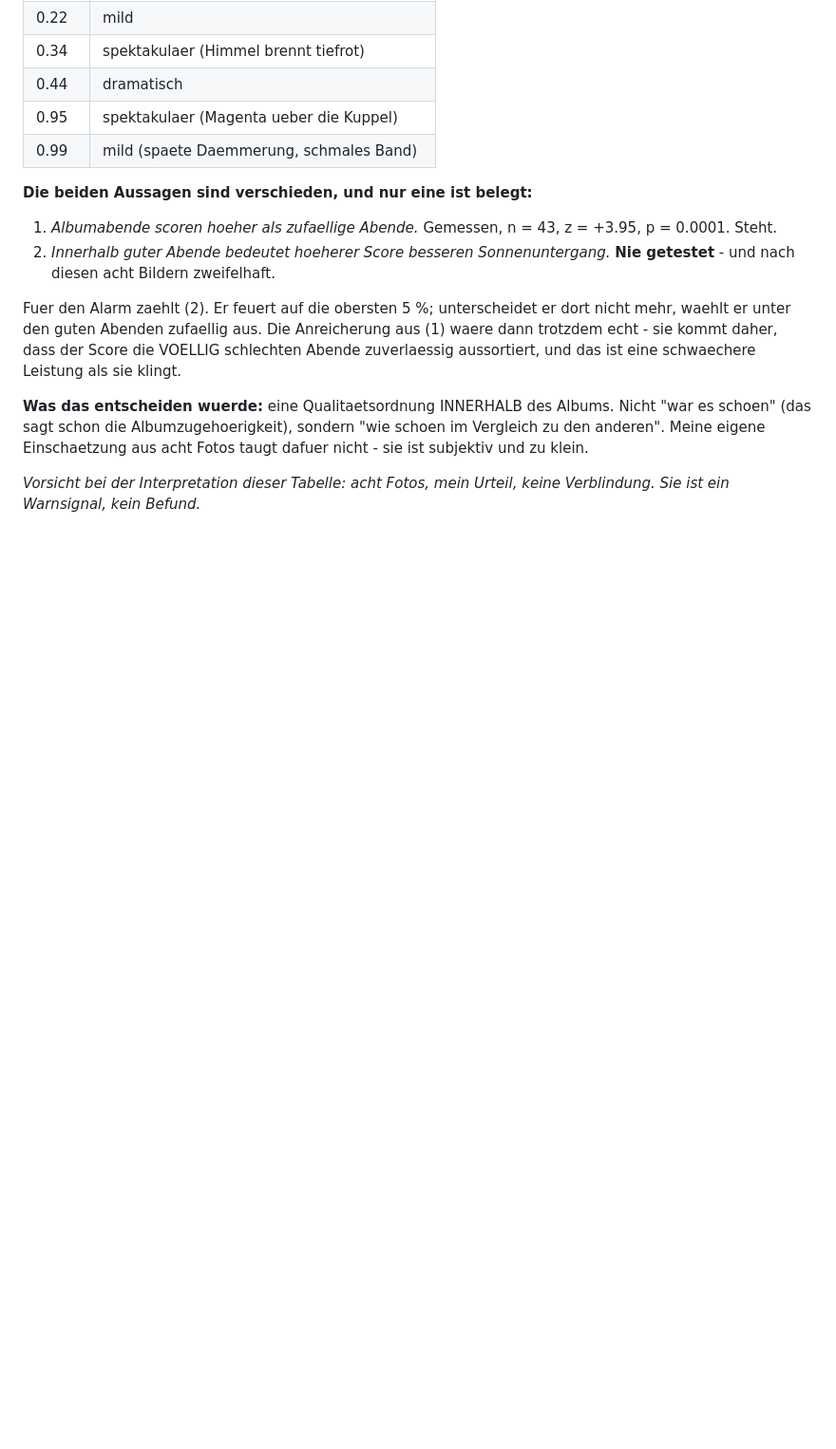
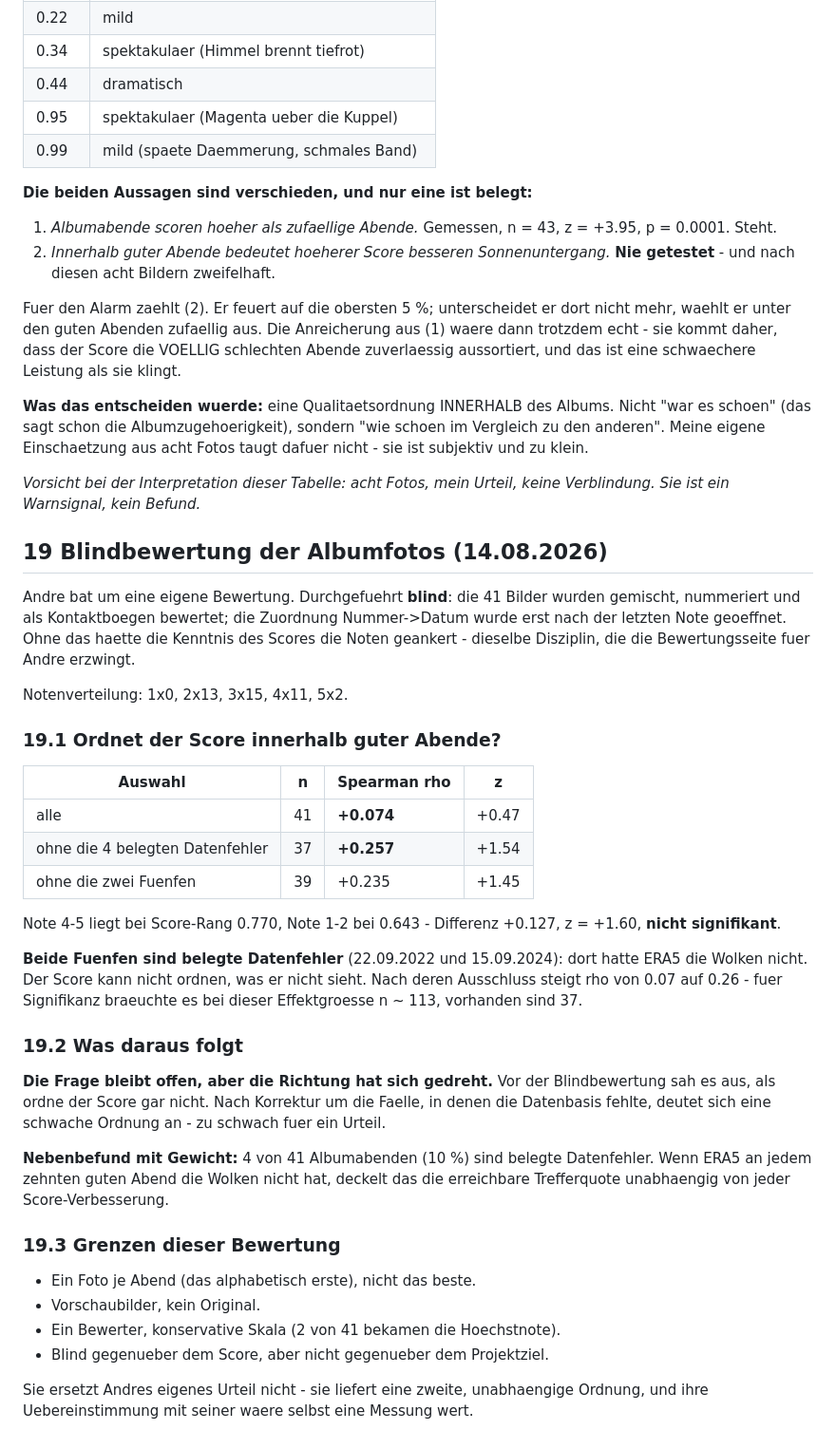
Before and after one commit to Xindaan/streulicht, a Markdown page: docs/befunde-e1.md, the part around the change. Shown at 95% size. GitHub-like rendering; blank space fills up the shorter version.

Commit message:
Blindbewertung der 41 Albumfotos
Blind durchgefuehrt: gemischt, nummeriert, als Kontaktboegen bewertet,
Zuordnung erst danach geoeffnet.

Kernfrage - ordnet der Score innerhalb guter Abende?
  alle 41 Abende                   rho +0.074  (nichts)
  ohne die 4 belegten Datenfehler  rho +0.257  z +1.54
  Note 4-5 Rang 0.770 gegen Note 1-2 Rang 0.643, z +1.60

Beide Hoechstnoten sind belegte Datenfehler - dort hatte ERA5 die Wolken
nicht. Der Score kann nicht ordnen, was er nicht sieht. Nach deren
Ausschluss deutet sich eine schwache Ordnung an; fuer Signifikanz braeuchte
es n ~ 113 statt 37.

Nebenbefund: 4 von 41 Albumabenden (10 %) sind Datenfehler. Das deckelt die
erreichbare Trefferquote unabhaengig von jeder Score-Verbesserung.

Co-Authored-By: Claude Fable 5 <noreply@anthropic.com>

```diff
--- a/docs/befunde-e1.md
+++ b/docs/befunde-e1.md
@@ -823,3 +823,51 @@ Fotos taugt dafuer nicht - sie ist subjektiv und zu klein.
 
 *Vorsicht bei der Interpretation dieser Tabelle: acht Fotos, mein Urteil,
 keine Verblindung.  Sie ist ein Warnsignal, kein Befund.*
+
+## 19 Blindbewertung der Albumfotos (14.08.2026)
+
+Andre bat um eine eigene Bewertung.  Durchgefuehrt **blind**: die 41 Bilder
+wurden gemischt, nummeriert und als Kontaktboegen bewertet; die Zuordnung
+Nummer->Datum wurde erst nach der letzten Note geoeffnet.  Ohne das haette
+die Kenntnis des Scores die Noten geankert - dieselbe Disziplin, die die
+Bewertungsseite fuer Andre erzwingt.
+
+Notenverteilung: 1x0, 2x13, 3x15, 4x11, 5x2.
+
+### 19.1 Ordnet der Score innerhalb guter Abende?
+
+| Auswahl | n | Spearman rho | z |
+|---|---|---|---|
+| alle | 41 | **+0.074** | +0.47 |
+| ohne die 4 belegten Datenfehler | 37 | **+0.257** | +1.54 |
+| ohne die zwei Fuenfen | 39 | +0.235 | +1.45 |
+
+Note 4-5 liegt bei Score-Rang 0.770, Note 1-2 bei 0.643 - Differenz +0.127,
+z = +1.60, **nicht signifikant**.
+
+**Beide Fuenfen sind belegte Datenfehler** (22.09.2022 und 15.09.2024): dort
+hatte ERA5 die Wolken nicht.  Der Score kann nicht ordnen, was er nicht sieht.
+Nach deren Ausschluss steigt rho von 0.07 auf 0.26 - fuer Signifikanz braeuchte
+es bei dieser Effektgroesse n ~ 113, vorhanden sind 37.
+
+### 19.2 Was daraus folgt
+
+**Die Frage bleibt offen, aber die Richtung hat sich gedreht.**  Vor der
+Blindbewertung sah es aus, als ordne der Score gar nicht.  Nach Korrektur um
+die Faelle, in denen die Datenbasis fehlte, deutet sich eine schwache
+Ordnung an - zu schwach fuer ein Urteil.
+
+**Nebenbefund mit Gewicht:** 4 von 41 Albumabenden (10 %) sind belegte
+Datenfehler.  Wenn ERA5 an jedem zehnten guten Abend die Wolken nicht hat,
+deckelt das die erreichbare Trefferquote unabhaengig von jeder
+Score-Verbesserung.
+
+### 19.3 Grenzen dieser Bewertung
+
+- Ein Foto je Abend (das alphabetisch erste), nicht das beste.
+- Vorschaubilder, kein Original.
+- Ein Bewerter, konservative Skala (2 von 41 bekamen die Hoechstnote).
+- Blind gegenueber dem Score, aber nicht gegenueber dem Projektziel.
+
+Sie ersetzt Andres eigenes Urteil nicht - sie liefert eine zweite, unabhaengige
+Ordnung, und ihre Uebereinstimmung mit seiner waere selbst eine Messung wert.
```
